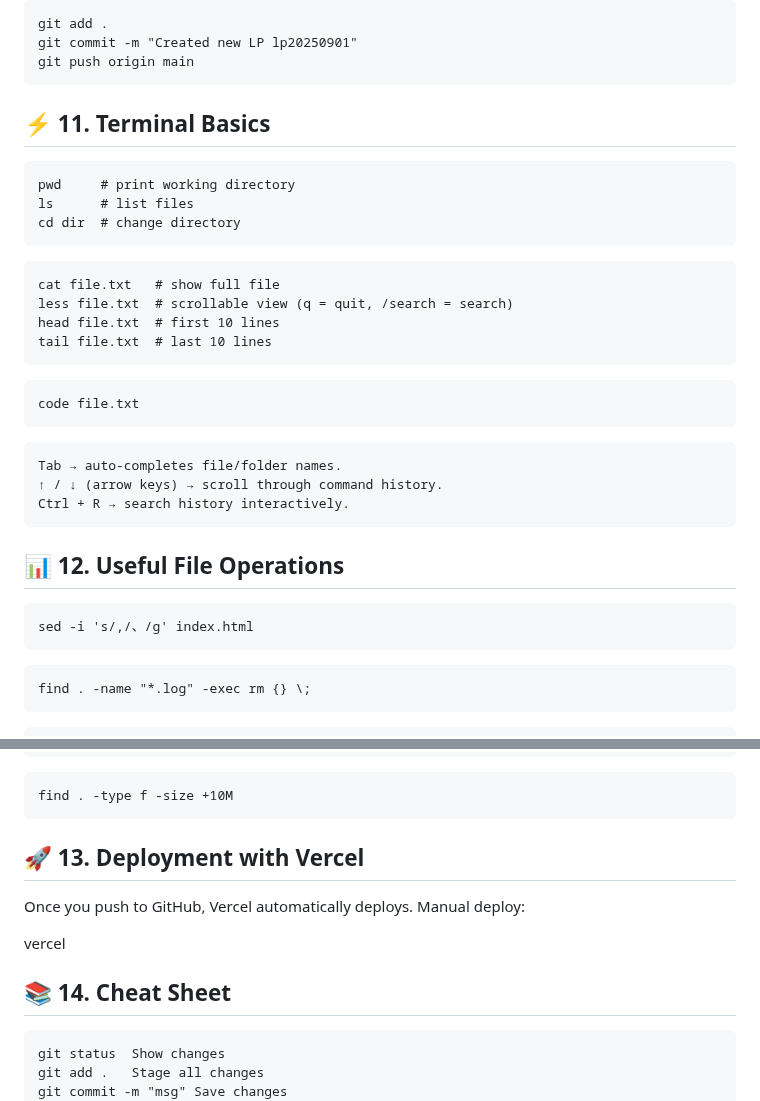
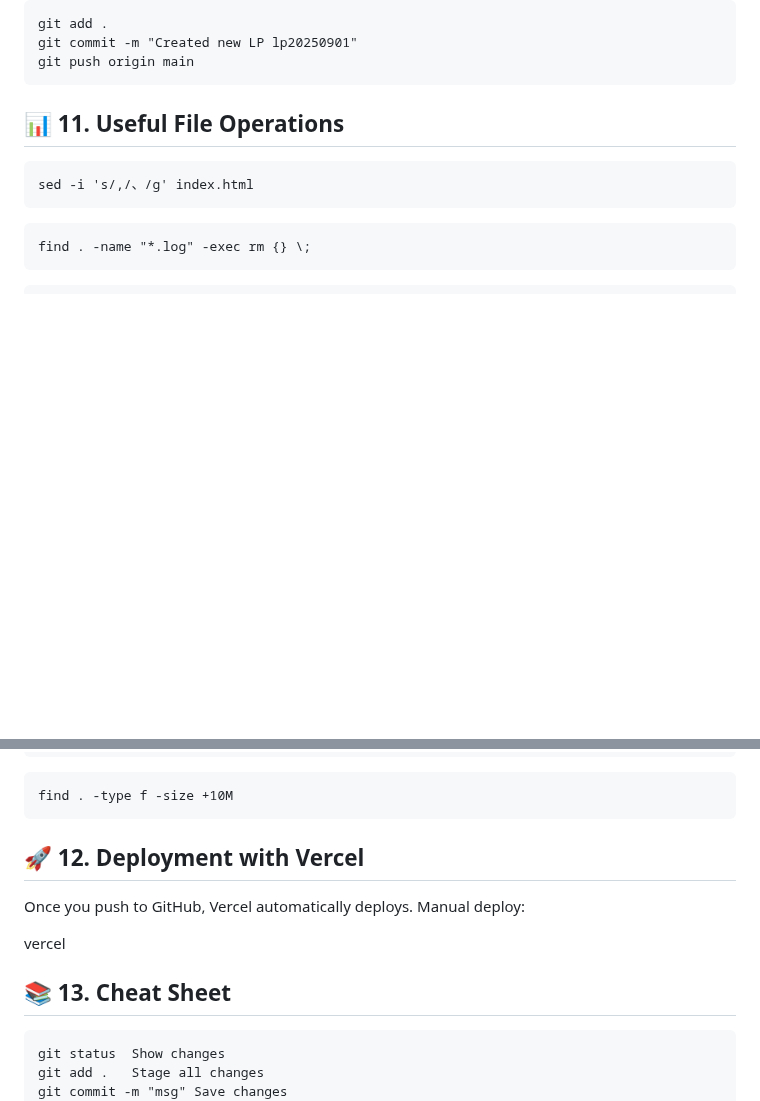
Before and after one commit to ryota-genronkai/genronkai-lp001, a Markdown page: README.md, 2 parts joined by grey strips. GitHub-like rendering; blank space fills up the shorter version.

````diff
--- a/README.md
+++ b/README.md
@@ -188,31 +188,7 @@ git commit -m "Created new LP lp20250901"
 git push origin main
 ```
 
-## ⚡ 11. Terminal Basics
-```🔹 Navigation
-pwd     # print working directory
-ls      # list files
-cd dir  # change directory
-```
-
-```🔹 File viewing
-cat file.txt   # show full file
-less file.txt  # scrollable view (q = quit, /search = search)
-head file.txt  # first 10 lines
-tail file.txt  # last 10 lines
-```
-
-```🔹 Editing
-code file.txt
-```
-
-```🔹 Autocomplete & history
-Tab → auto-completes file/folder names.
-↑ / ↓ (arrow keys) → scroll through command history.
-Ctrl + R → search history interactively.
-```
-
-## 📊 12. Useful File Operations
+## 📊 11. Useful File Operations
 
 ```Replace characters in file:
 sed -i 's/,/、/g' index.html
@@ -238,14 +214,14 @@ cat part1.txt part2.txt > merged.txt
 find . -type f -size +10M
 ```
 
-## 🚀 13. Deployment with Vercel
+## 🚀 12. Deployment with Vercel
 
 Once you push to GitHub, Vercel automatically deploys.
 Manual deploy:
 
 vercel
 
-## 📚 14. Cheat Sheet
+## 📚 13. Cheat Sheet
 ```Command	Purpose
 git status	Show changes
 git add .	Stage all changes
````
